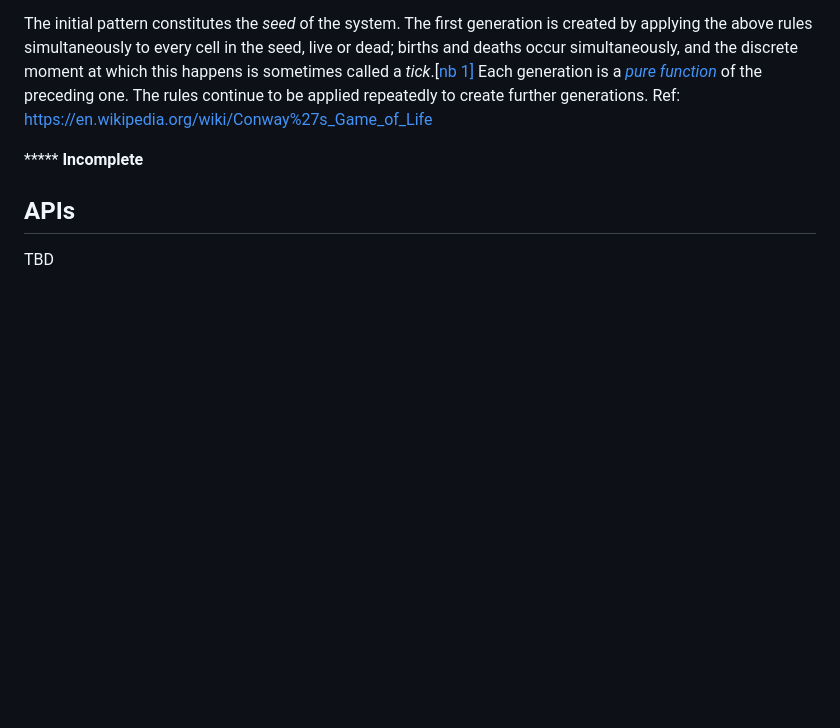
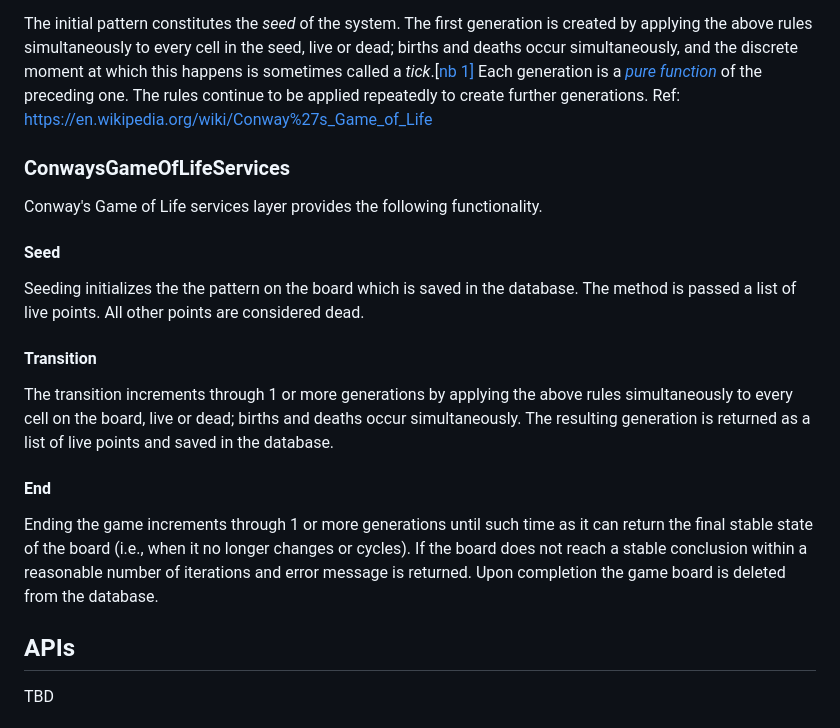
Before and after one commit to tgolla/ConwaysGameOfLife, a Markdown page: README.md, the part around the change. Drawn GitHub-style; blank space fills up the shorter version.

Commit message:
Updated README.md Services ConwaysGameOfLifeServices documentation.

```diff
--- a/README.md
+++ b/README.md
@@ -52,7 +52,21 @@ The universe of the Game of Life is [an infinite, two-dimensional orthogonal gri
 
 The initial pattern constitutes the *seed* of the system. The first generation is created by applying the above rules simultaneously to every cell in the seed, live or dead; births and deaths occur simultaneously, and the discrete moment at which this happens is sometimes called a *tick*.[[nb 1\]](https://en.wikipedia.org/wiki/Conway's_Game_of_Life#cite_note-7) Each generation is a *[pure function](https://en.wikipedia.org/wiki/Pure_function)* of the preceding one. The rules continue to be applied repeatedly to create further generations. Ref:  https://en.wikipedia.org/wiki/Conway%27s_Game_of_Life
 
-***** **Incomplete**
+### ConwaysGameOfLifeServices
+
+Conway's Game of Life services layer provides the following functionality.
+
+#### Seed
+
+Seeding initializes the the pattern on the board which is saved in the database. The method is passed a list of live points. All other points are considered dead.
+
+#### Transition
+
+The transition increments through 1 or more generations by applying the above rules simultaneously to every cell on the board, live or dead; births and deaths occur simultaneously. The resulting generation is returned as a list of live points and saved in the database.
+
+#### End
+
+Ending the game increments through 1 or more generations until such time as it can return the final stable state of the board (i.e., when it no longer changes or cycles). If the board does not reach a stable conclusion within a reasonable number of iterations and error message is returned. Upon completion the game board is deleted from the database.
 
 ## APIs
 
```
